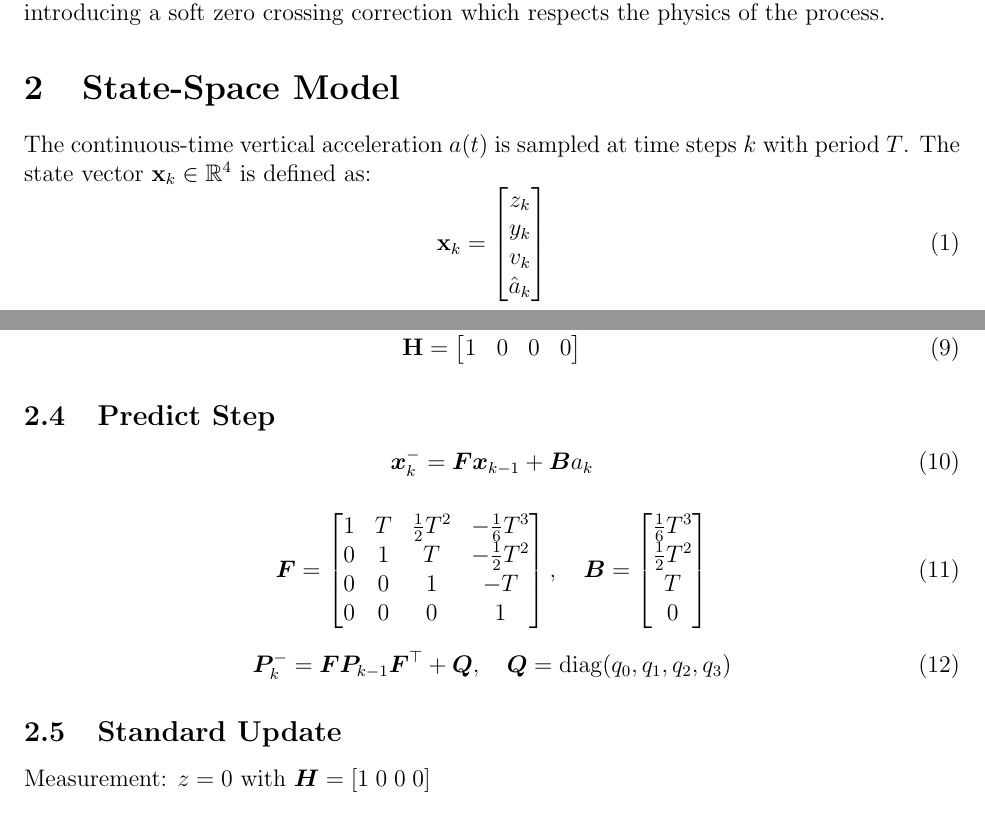
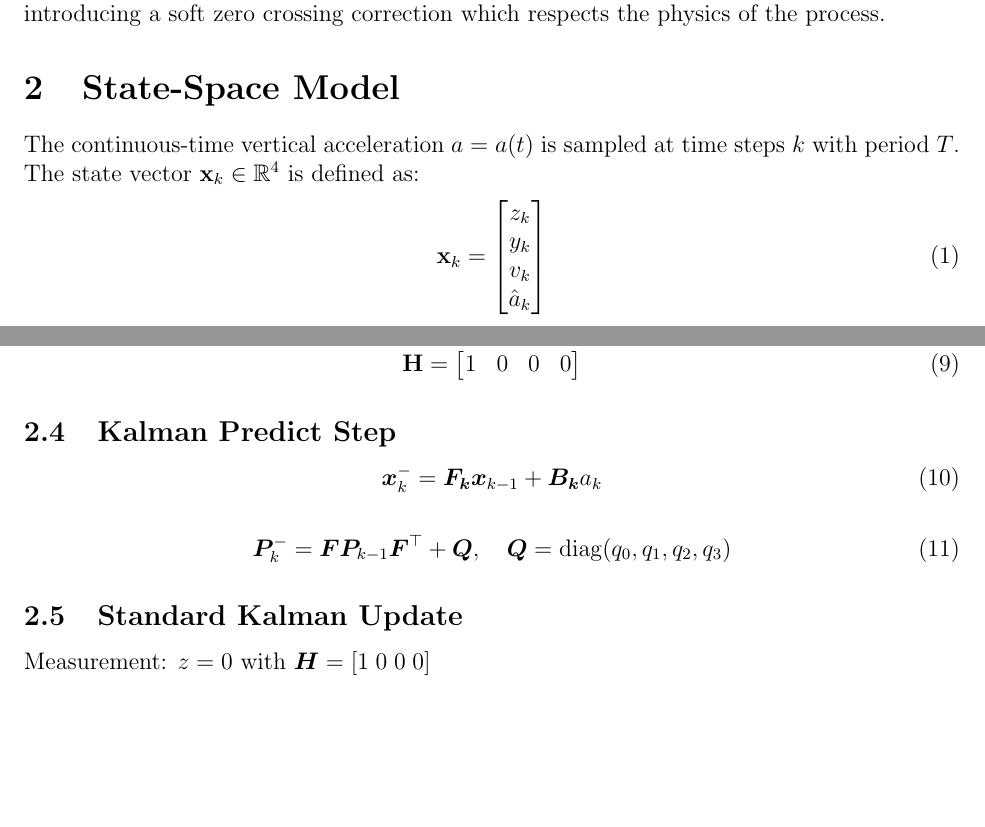
Before and after one commit to bareboat-necessities/bbn-wave-period-esp32, a LaTeX paper (bbn_wave_freq_m5atomS3/doc/heave_tracking_kalman.tex): two parts of pages 1 and 3 of 5, joined at a grey line, cut so that both start at the same text, the shorter picture padded with empty space. Compiled offline with pdfLaTeX.

Commit message:
Update heave_tracking_kalman.tex

```diff
--- a/bbn_wave_freq_m5atomS3/doc/heave_tracking_kalman.tex
+++ b/bbn_wave_freq_m5atomS3/doc/heave_tracking_kalman.tex
@@ -25,7 +25,7 @@ a soft zero crossing correction which respects the physics of the process.
 
 \section{State-Space Model}
 
-The continuous-time vertical acceleration \( a(t) \) is sampled at time steps \( k \) with period \( T \). The state vector \( \mathbf{x}_k \in \mathbb{R}^4 \) is defined as:
+The continuous-time vertical acceleration \( a = a(t) \) is sampled at time steps \( k \) with period \( T \). The state vector \( \mathbf{x}_k \in \mathbb{R}^4 \) is defined as:
 \begin{equation}
 \mathbf{x}_k = \begin{bmatrix}
 z_k \\
@@ -97,26 +97,9 @@ The measurement matrix:
 
 
 % ===== PREDICT STEP =====
-\subsection{Predict Step}
+\subsection{Kalman Predict Step}
 \begin{equation}
-\bm{x}_k^- = \bm{F}\bm{x}_{k-1} + \bm{B}a_k
-\end{equation}
-
-\begin{equation}
-\bm{F} =
-\begin{bmatrix}
-1      & T     & \frac{1}{2}T^2 & -\frac{1}{6}T^3 \\
-0      & 1     & T              & -\frac{1}{2}T^2 \\
-0      & 0     & 1              & -T              \\
-0      & 0     & 0              & 1
-\end{bmatrix}, \quad
-\bm{B} =
-\begin{bmatrix}
-\frac{1}{6}T^3 \\
-\frac{1}{2}T^2 \\
-T \\
-0
-\end{bmatrix}
+\bm{x}_k^- = \bm{F_{k}}\bm{x}_{k-1} + \bm{B_{k}}a_k
 \end{equation}
 
 \begin{equation}
@@ -125,7 +108,7 @@ T \\
 \end{equation}
 
 % ===== STANDARD UPDATE =====
-\subsection{Standard Update}
+\subsection{Standard Kalman Update}
 Measurement: $z=0$ with $\bm{H} = [1\;0\;0\;0]$
 
 \begin{align}
```
